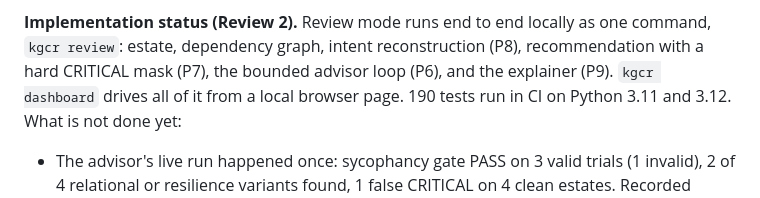
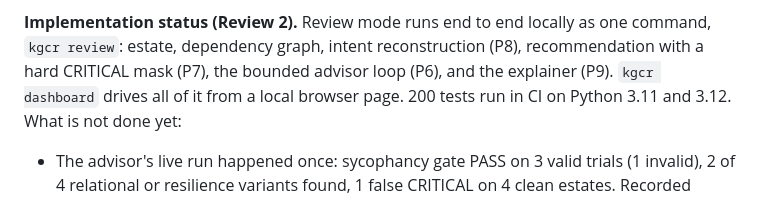
Before and after one commit to uditdaftary/KGCR_Cloud_Project_2026, a Markdown page: README.md, the part around the change. Drawn GitHub-style.

Commit message:
docs: bring the runbook in line with history, explain and the 200-test gate

```diff
--- a/README.md
+++ b/README.md
@@ -28,7 +28,7 @@ source of truth.
 **Implementation status (Review 2).** Review mode runs end to end locally as one command,
 `kgcr review`: estate, dependency graph, intent reconstruction (P8), recommendation with a hard
 CRITICAL mask (P7), the bounded advisor loop (P6), and the explainer (P9). `kgcr dashboard` drives
-all of it from a local browser page. 190 tests run in CI on
+all of it from a local browser page. 200 tests run in CI on
 Python 3.11 and 3.12. What is not done yet:
 
 - The advisor's live run happened once: sycophancy gate PASS on 3 valid trials (1 invalid), 2 of 4
```
Also changed, not shown: CHANGELOG.md (+1 -1 lines), docs/Runbook.md (+6 -5 lines).
